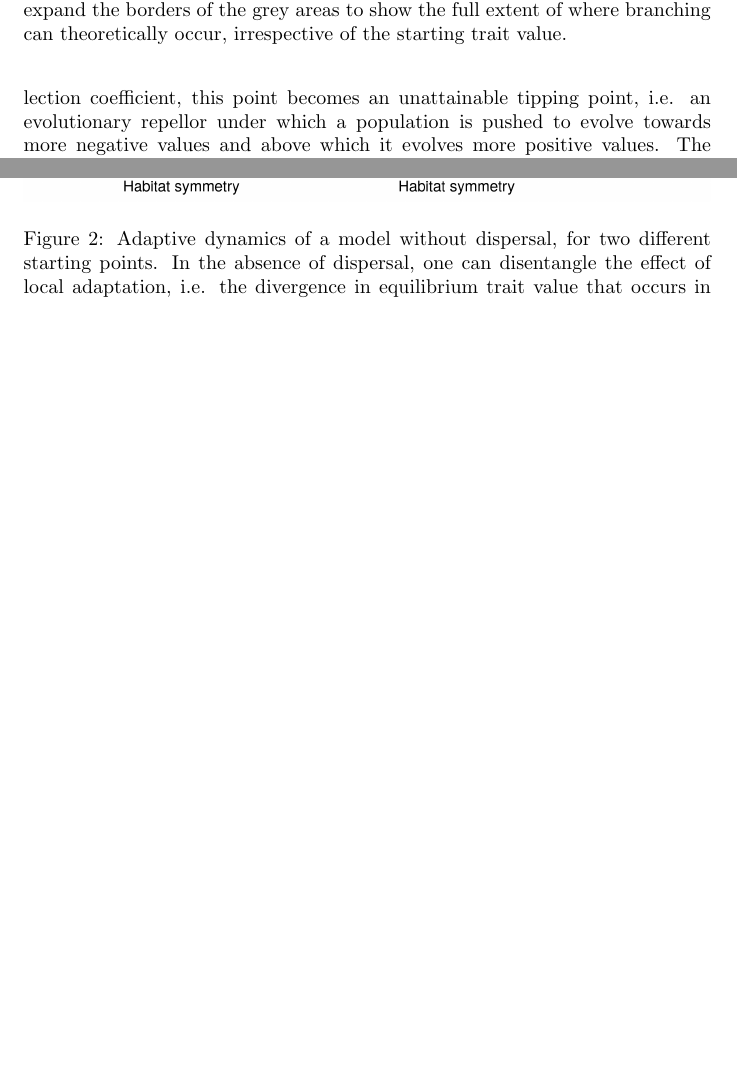
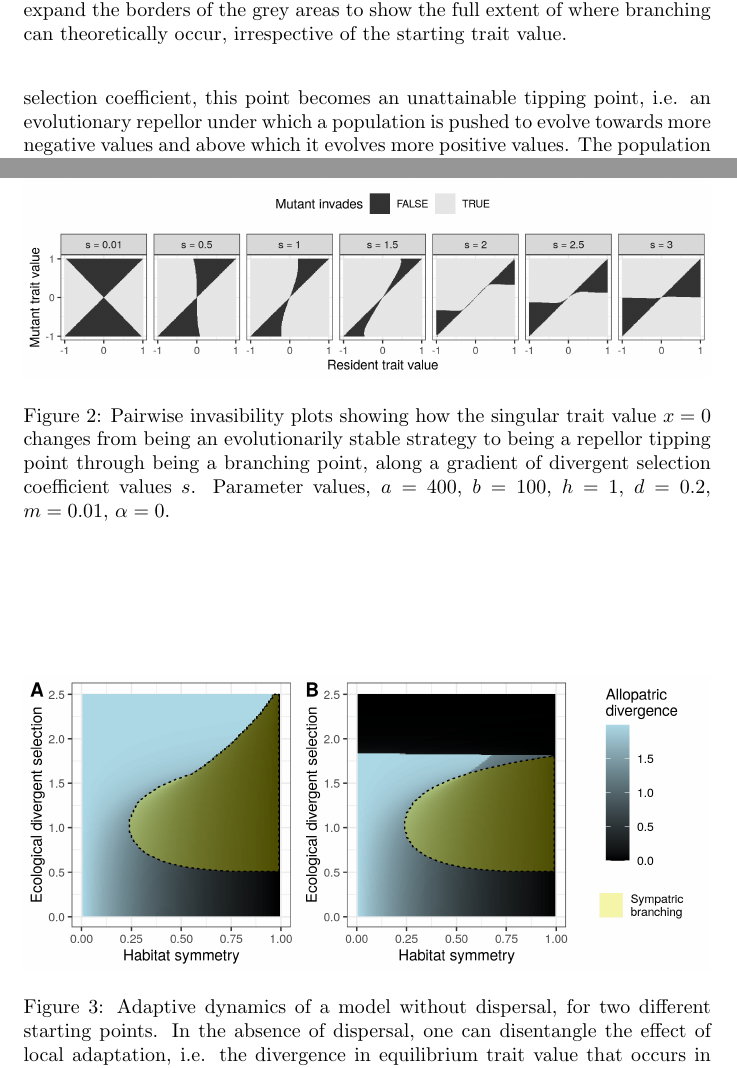
Before and after one commit to rscherrer/Adaptive-dynamics-analysis-of-a-speciation-model, a LaTeX document (main.tex, which reads sections/results.tex): two parts of pages 13 and 14 of 14, joined at a grey line, cut so that both start at the same text, the shorter picture padded with empty space. Compiled offline with pdfLaTeX.

Commit message:
Caption to the PIP figure

```diff
--- a/sections/results.tex
+++ b/sections/results.tex
@@ -32,6 +32,13 @@ There is an upper limit to the range of selection strength under which branching
 
 \begin{figure}
     \centering
+    \includegraphics[width=\textwidth]{figures/pairwise_invasibility_plots}
+    \caption{Pairwise invasibility plots showing how the singular trait value $x = 0$ changes from being an evolutionarily stable strategy to being a repellor tipping point through being a branching point, along a gradient of divergent selection coefficient values $s$. Parameter values, $a = 400$, $b = 100$, $h = 1$, $d = 0.2$, $m = 0.01$, $\alpha = 0$.}
+    \label{fig:pairwise_invasibility}
+\end{figure}
+
+\begin{figure}
+    \centering
     \includegraphics[width=\textwidth]{figures/divergence_across_patches}
     \caption{Adaptive dynamics of a model without dispersal, for two different starting points. In the absence of dispersal, one can disentangle the effect of local adaptation, i.e. the divergence in equilibrium trait value that occurs in allopatry (shades of blue), and competition, i.e. whether branching occurs in sympatry, within each patch (yellow transparent layer). Starting trait values: (A) $x = 0$, (B), $x = -1$.}
     \label{fig:map_divergence}
```
